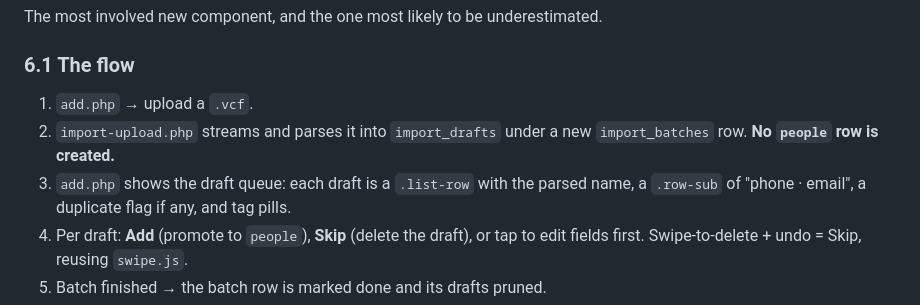
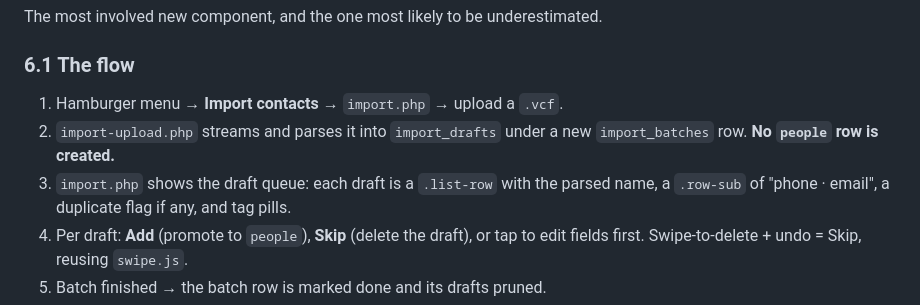
Before and after one commit to kathrynmarinaro/personal-cms, a Markdown page: docs/PLAN.md, the part around one of its changes. Rendered like a GitHub page.

```diff
--- a/docs/PLAN.md
+++ b/docs/PLAN.md
@@ -404,10 +429,10 @@ The most involved new component, and the one most likely to be underestimated.
 
 ### 6.1 The flow
 
-1. `add.php` → upload a `.vcf`.
+1. Hamburger menu → **Import contacts** → `import.php` → upload a `.vcf`.
 2. `import-upload.php` streams and parses it into `import_drafts` under a new
    `import_batches` row. **No `people` row is created.**
-3. `add.php` shows the draft queue: each draft is a `.list-row` with the parsed
+3. `import.php` shows the draft queue: each draft is a `.list-row` with the parsed
    name, a `.row-sub` of "phone · email", a duplicate flag if any, and tag pills.
 4. Per draft: **Add** (promote to `people`), **Skip** (delete the draft), or tap
    to edit fields first. Swipe-to-delete + undo = Skip, reusing `swipe.js`.
```
Also changed, not shown: other parts of docs/PLAN.md (+40 -18 lines).
